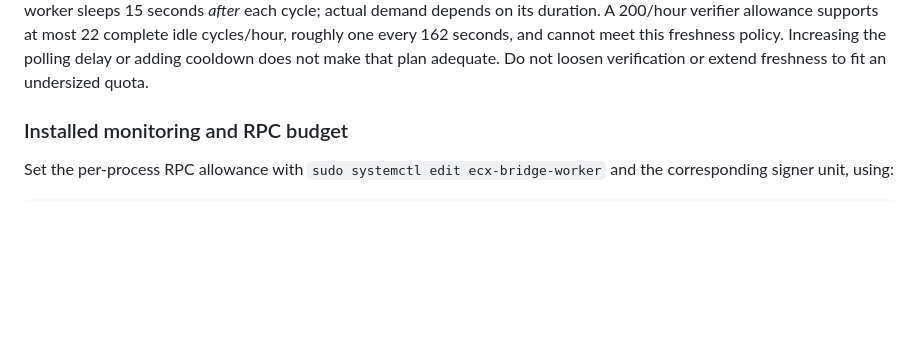
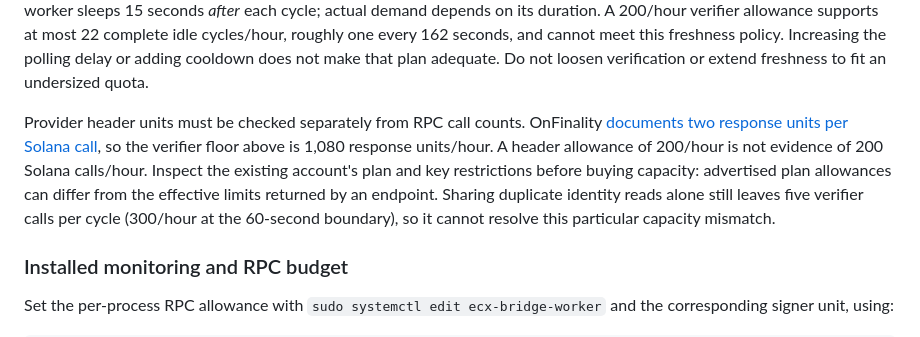
Before and after one commit to freewillydev/ecx-solana-bridge, a Markdown page: 2-Wrap-Unwrap-Server/docs/OPERATIONS.md, the part around the change. Drawn GitHub-style; blank space fills up the shorter version.

Commit message:
Distinguish RPC calls from provider response unit quotas

```diff
--- a/2-Wrap-Unwrap-Server/docs/OPERATIONS.md
+++ b/2-Wrap-Unwrap-Server/docs/OPERATIONS.md
@@ -118,6 +118,15 @@ on its duration. A 200/hour verifier allowance supports at most 22 complete idle
 cycles/hour, roughly one every 162 seconds, and cannot meet this freshness policy.
 Increasing the polling delay or adding cooldown does not make that plan adequate.
 Do not loosen verification or extend freshness to fit an undersized quota.
+
+Provider header units must be checked separately from RPC call counts. OnFinality
+[documents two response units per Solana call](https://documentation.onfinality.io/support/solana),
+so the verifier floor above is 1,080 response units/hour. A header allowance of
+200/hour is not evidence of 200 Solana calls/hour. Inspect the existing account's
+plan and key restrictions before buying capacity: advertised plan allowances can
+differ from the effective limits returned by an endpoint. Sharing duplicate
+identity reads alone still leaves five verifier calls per cycle (300/hour at the
+60-second boundary), so it cannot resolve this particular capacity mismatch.
 
 ### Installed monitoring and RPC budget
 
```
